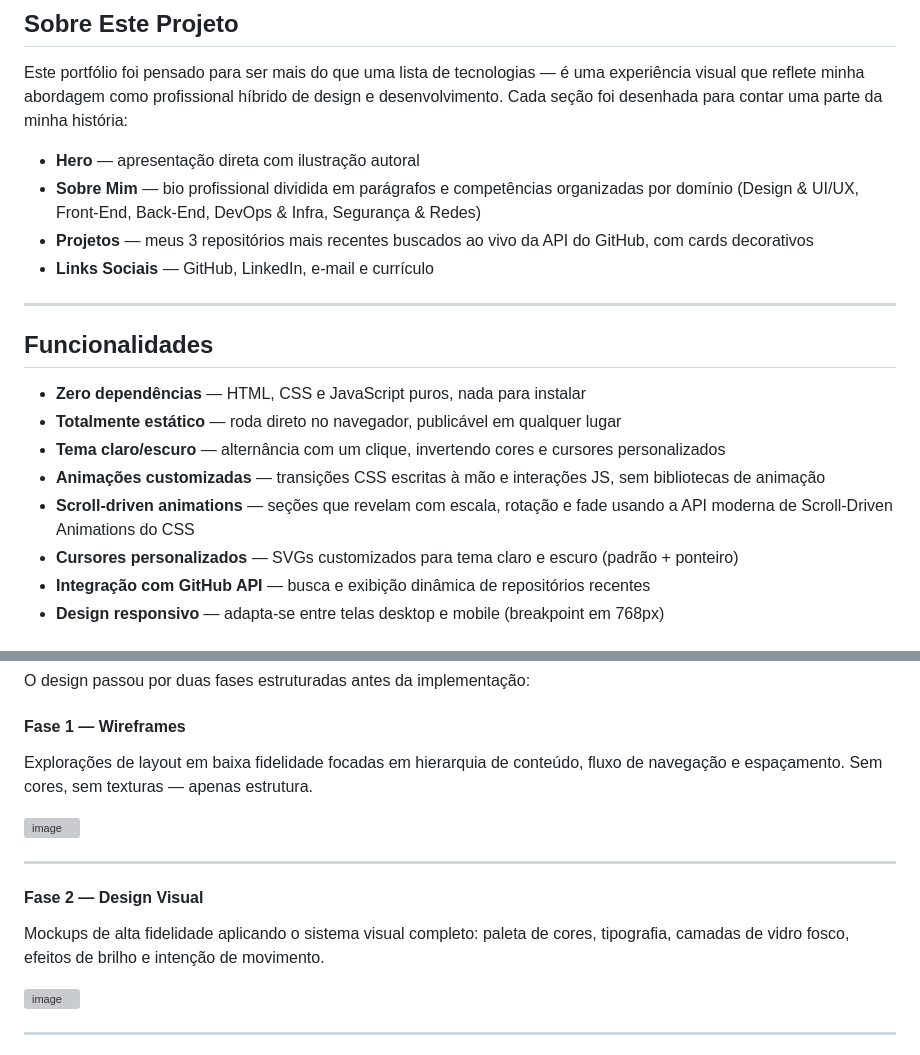
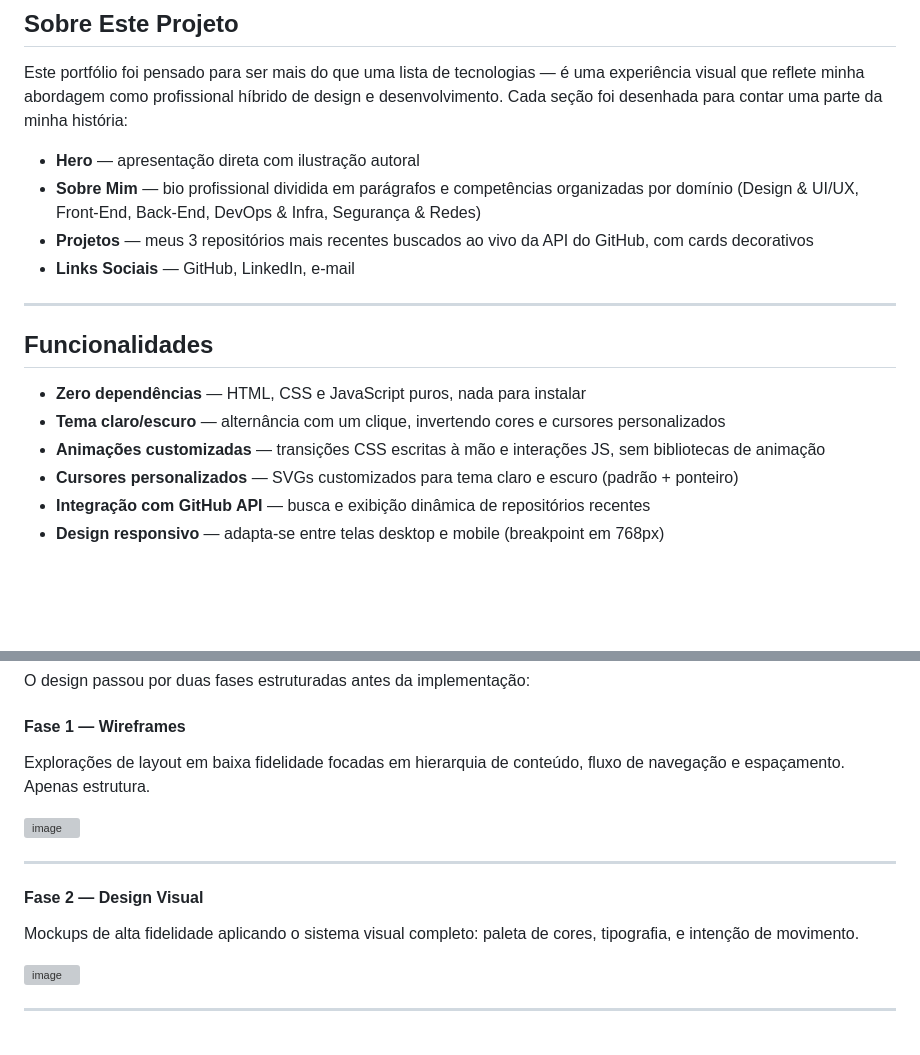
Before and after one commit to RomanticMuffy/_portfolio, a Markdown page: README.md, 2 parts joined by grey strips. Rendered like a GitHub page; blank space fills up the shorter version; grey boxes are pictures that could not be loaded.

Commit message:
Clean up README by removing placeholder comments
Removed comments for image placeholders and streamlined text.

```diff
--- a/README.md
+++ b/README.md
@@ -27,17 +26,15 @@ Este portfólio foi pensado para ser mais do que uma lista de tecnologias — é
 - **Hero** — apresentação direta com ilustração autoral
 - **Sobre Mim** — bio profissional dividida em parágrafos e competências organizadas por domínio (Design & UI/UX, Front-End, Back-End, DevOps & Infra, Segurança & Redes)
 - **Projetos** — meus 3 repositórios mais recentes buscados ao vivo da API do GitHub, com cards decorativos
-- **Links Sociais** — GitHub, LinkedIn, e-mail e currículo
+- **Links Sociais** — GitHub, LinkedIn, e-mail
 
 ---
 
 ## Funcionalidades
 
 - **Zero dependências** — HTML, CSS e JavaScript puros, nada para instalar
-- **Totalmente estático** — roda direto no navegador, publicável em qualquer lugar
 - **Tema claro/escuro** — alternância com um clique, invertendo cores e cursores personalizados
 - **Animações customizadas** — transições CSS escritas à mão e interações JS, sem bibliotecas de animação
-- **Scroll-driven animations** — seções que revelam com escala, rotação e fade usando a API moderna de Scroll-Driven Animations do CSS
 - **Cursores personalizados** — SVGs customizados para tema claro e escuro (padrão + ponteiro)
 - **Integração com GitHub API** — busca e exibição dinâmica de repositórios recentes
 - **Design responsivo** — adapta-se entre telas desktop e mobile (breakpoint em 768px)
@@ -64,7 +61,7 @@ O design passou por duas fases estruturadas antes da implementação:
 
 #### Fase 1 — Wireframes
 
-Explorações de layout em baixa fidelidade focadas em hierarquia de conteúdo, fluxo de navegação e espaçamento. Sem cores, sem texturas — apenas estrutura.
+Explorações de layout em baixa fidelidade focadas em hierarquia de conteúdo, fluxo de navegação e espaçamento. Apenas estrutura.
 
 <img width="100%"  alt="image" src="https://github.com/user-attachments/assets/a5310a92-f9d6-4809-9102-e58d794b34ba" />
 
@@ -73,7 +70,7 @@ Explorações de layout em baixa fidelidade focadas em hierarquia de conteúdo,
 
 #### Fase 2 — Design Visual
 
-Mockups de alta fidelidade aplicando o sistema visual completo: paleta de cores, tipografia, camadas de vidro fosco, efeitos de brilho e intenção de movimento.
+Mockups de alta fidelidade aplicando o sistema visual completo: paleta de cores, tipografia, e intenção de movimento.
 
 <img width="100%" alt="image" src="https://github.com/user-attachments/assets/e2df3759-d420-4145-b662-d5f04df93e52" />
 
```
Also changed, not shown: other parts of README.md (+0 -2 lines).
